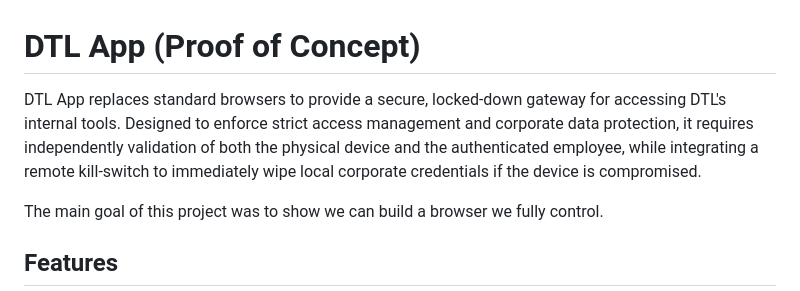
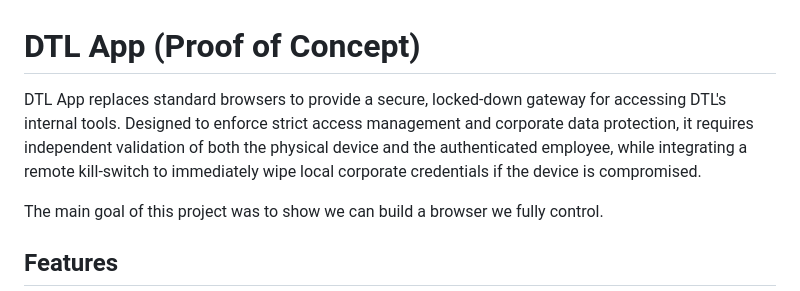
Before and after one commit to khanhnhan1512/dtl-app-poc, a Markdown page: README.md, the part around the change. Rendered like a GitHub page.

```diff
--- a/README.md
+++ b/README.md
@@ -1,6 +1,6 @@
 # DTL App (Proof of Concept)
 
-DTL App replaces standard browsers to provide a secure, locked-down gateway for accessing DTL's internal tools. Designed to enforce strict access management and corporate data protection, it requires independently validation of both the physical device and the authenticated employee, while integrating a remote kill-switch to immediately wipe local corporate credentials if the device is compromised.
+DTL App replaces standard browsers to provide a secure, locked-down gateway for accessing DTL's internal tools. Designed to enforce strict access management and corporate data protection, it requires independent validation of both the physical device and the authenticated employee, while integrating a remote kill-switch to immediately wipe local corporate credentials if the device is compromised.
 
 The main goal of this project was to show we can build a browser we fully control.
 
```
Also changed, not shown: docs/setup-guide.md (+7 -4 lines).
